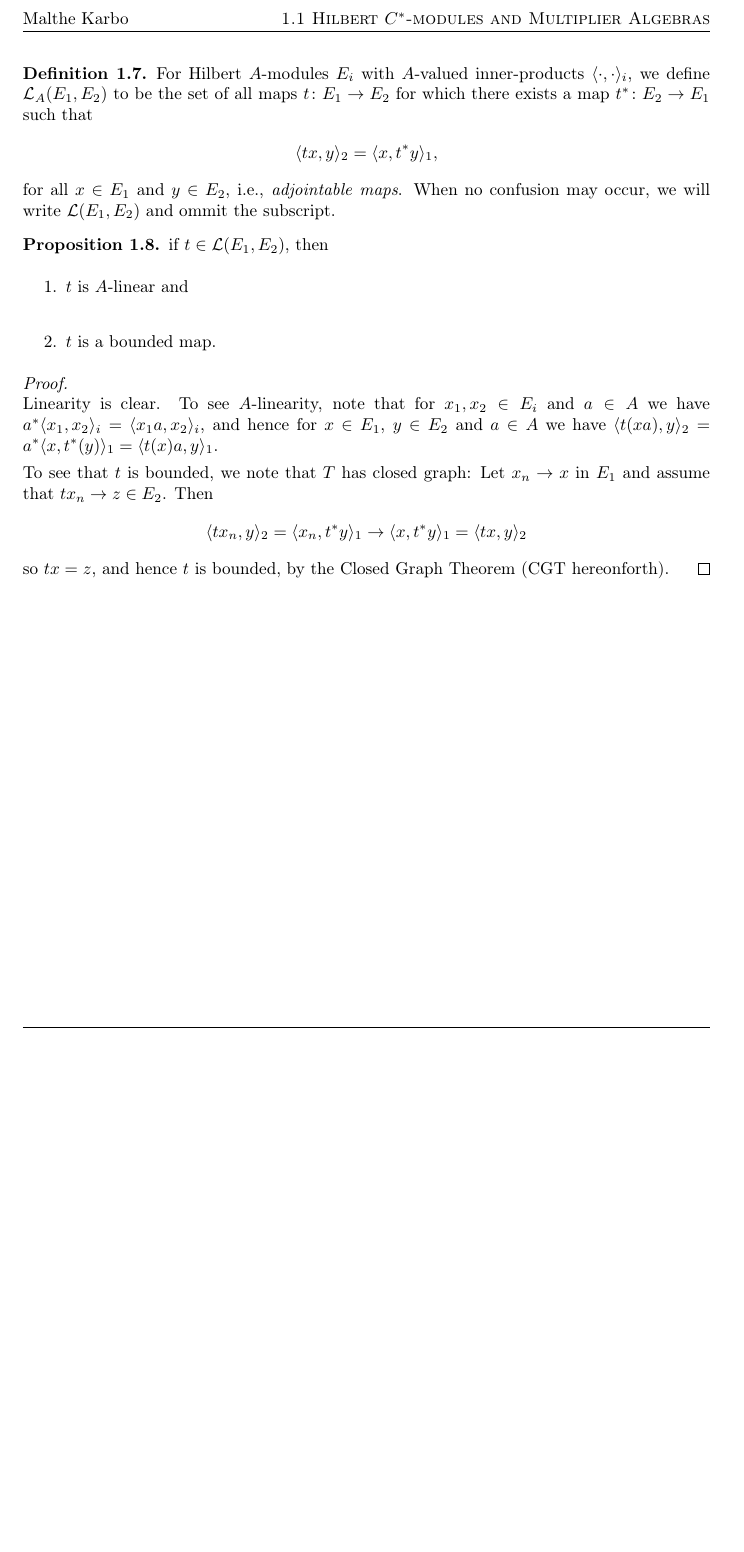
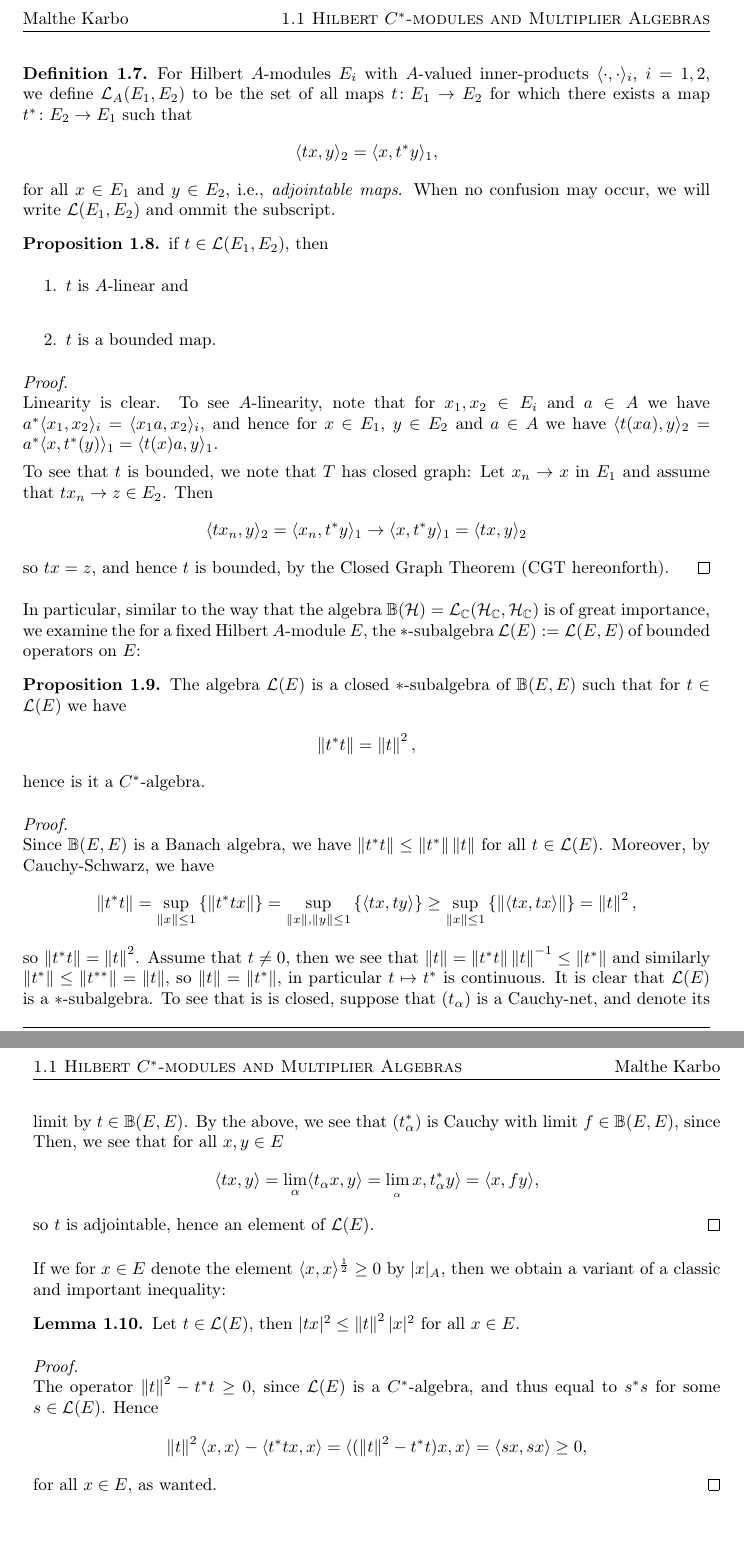
Before and after one commit to mkarbo/uni, a LaTeX thesis (Projects/Speciale/master.tex, which reads Projects/Speciale/chapter1/chap.tex): part of page 7 of 10 before the commit and two parts of pages 7 and 8 of 11 after it, the two joined at a grey line, cut so that both start at the same text, the shorter picture padded with empty space. Compiled offline with pdfLaTeX.

Commit message:
work on chap1

```diff
--- a/Projects/Speciale/chapter1/chap.tex
+++ b/Projects/Speciale/chapter1/chap.tex
@@ -94,7 +94,7 @@ And this gives us the following useful lemma:
 \end{note}
 The set of adjointable maps between Hilbert $A$-modules is of great importance and has many nice properties.
 \begin{definition}
-	For Hilbert $A$-modules $E_i$ with $A$-valued inner-products $\langle \cdot , \cdot\rangle_i$, we define $\mathcal{L}_A(E_1,E_2)$ to be the set of all maps $t \colon E_1 \to E_2$ for which there exists a map $t^* \colon E_2 \to E_1$ such that
+	For Hilbert $A$-modules $E_i$ with $A$-valued inner-products $\langle \cdot , \cdot\rangle_i$, $i=1,2$, we define $\mathcal{L}_A(E_1,E_2)$ to be the set of all maps $t \colon E_1 \to E_2$ for which there exists a map $t^* \colon E_2 \to E_1$ such that
 	\begin{align*}
 		\langle tx, y \rangle_2 = \langle x , t^*y \rangle_1,
 	\end{align*}
@@ -117,6 +117,36 @@ The set of adjointable maps between Hilbert $A$-modules is of great importance a
 	so $tx = z$, and hence $t$ is bounded, by the Closed Graph Theorem (CGT hereonforth).
 \end{proof}
 
+In particular, similar to the way that the algebra $\mathbb{B}(\H) = \mathcal{L}_\C(\H_\C,\H_\C)$ is of great importance, we examine the for a fixed Hilbert $A$-module $E$, the $*$-subalgebra $\mathcal{L}(E):=\mathcal{L}(E,E)$ of bounded operators on $E$:
+\begin{proposition}
+	The algebra $\mathcal{L}(E)$ is a closed $*$-subalgebra of $\mathbb{B}(E,E)$ such that for $t \in \mathcal{L}(E)$ we have
+	\begin{align*}
+		\lv t^*t\rv = \lv t \rv^2,
+	\end{align*}
+	hence is it a $C^*$-algebra.
+\end{proposition}
+\begin{proof}
+	Since $\mathbb{B}(E,E)$ is a Banach algebra, we have $\lv t^*t\rv \leq \lv t^*\rv \lv t\rv$ for all $t \in \mathcal{L}(E)$. Moreover, by Cauchy-Schwarz, we have
+	\begin{align*}
+		\lv t^* t \rv = \sup_{\lv x \rv \leq 1} \left\{ \lv t^*tx\rv \right\} = \sup_{\lv x\rv, \lv y \rv \leq 1} \left\{ \langle tx,ty\rangle \right\}\geq \sup_{\lv x \rv \leq 1} \left\{ \lv \langle tx, tx \rangle \rv \right\} = \lv t \rv^2,
+	\end{align*}
+	so $\lv t^*t\rv = \lv t\rv^2$. Assume that $t \neq 0$, then we see that $\lv t \rv = \lv t^* t\rv \lv t \rv ^{-1} \leq \lv t^*\rv$ and similarly $\lv t^*\rv \leq \lv t^{**}\rv=\lv t \rv$, so $\lv t \rv = \lv t^*\rv$, in particular $t \mapsto t^*$ is continuous. It is clear that $\mathcal{L}(E)$ is a $*$-subalgebra. To see that is is closed, suppose that $(t_\alpha)$ is a Cauchy-net, and denote its limit by $t \in \mathbb{B}(E,E)$. By the above, we see that $(t_\alpha^*)$ is Cauchy with limit $f \in \mathbb{B}(E,E)$, since  Then, we see that for all $x,y \in E$
+	\begin{align*}
+		\langle t x,y\rangle = \lim_{\alpha}\langle t_\alpha x , y \rangle = \lim_{_\alpha} x, t_\alpha^* y \rangle = \langle x,fy\rangle,
+	\end{align*}
+	so $t$ is adjointable, hence an element of $\mathcal{L}(E)$.
+\end{proof}
+If we for $x \in E$ denote the element $\langle x, x \rangle^{\frac12}\geq 0$ by $|x|_A$, then we obtain a variant of a classic and important inequality:
+\begin{lemma}
+	Let $t \in \mathcal{L}(E)$, then $|tx|^2 \leq \lv t \rv^2 |x|^2$ for all $x \in E$.
+\end{lemma}
+\begin{proof}
+	The operator $\lv t \rv ^2-t^*t\geq 0$, since $\mathcal{L}(E)$ is a $C^*$-algebra, and thus equal to $s^*s$ for some $s \in \mathcal{L}(E)$. Hence
+	\begin{align*}
+	\lv t \rv^2 \langle x, x \rangle - \langle t^*t x,x\rangle =\langle (\lv t \rv^2 - t^*t)x,x\rangle=	\langle sx , sx \rangle  \geq 0,
+	\end{align*}
+	for all $x \in E$, as wanted.
+\end{proof}
 
 
 
```
Also changed, not shown: Projects/Speciale/master.pdf, 4 other files.
